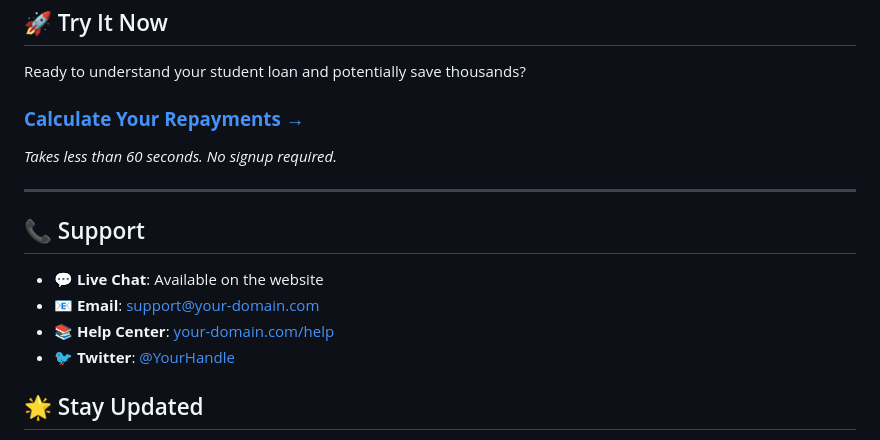
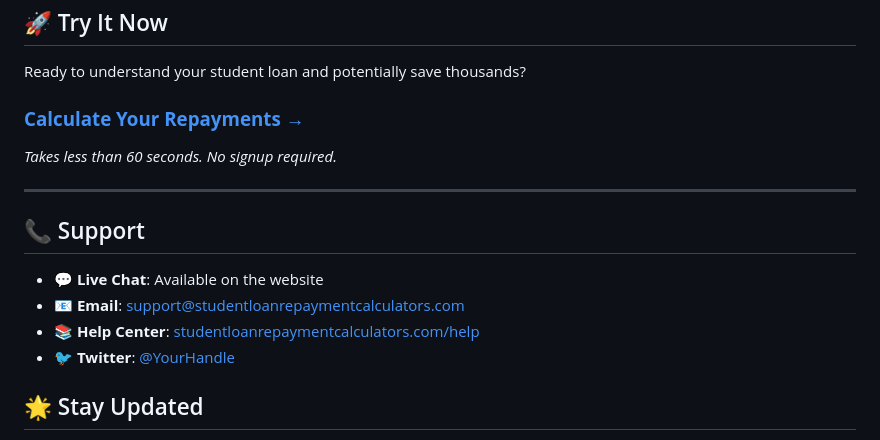
Before and after one commit to daniel-fitz/student-loan-calculator, a Markdown page: README.md, the part around one of its changes. Rendered like a GitHub page.

```diff
--- a/README.md
+++ b/README.md
@@ -156,8 +156,8 @@ Ready to understand your student loan and potentially save thousands?
 ## 📞 Support
 
 - 💬 **Live Chat**: Available on the website
-- 📧 **Email**: support@your-domain.com
-- 📚 **Help Center**: [your-domain.com/help](https://your-domain.com/help)
+- 📧 **Email**: support@studentloanrepaymentcalculators.com
+- 📚 **Help Center**: [studentloanrepaymentcalculators.com/help](https://studentloanrepaymentcalculators.com/help)
 - 🐦 **Twitter**: [@YourHandle](https://twitter.com/yourhandle)
 
 ## 🌟 Stay Updated
```
Also changed, not shown: other parts of README.md (+9 -9 lines).
